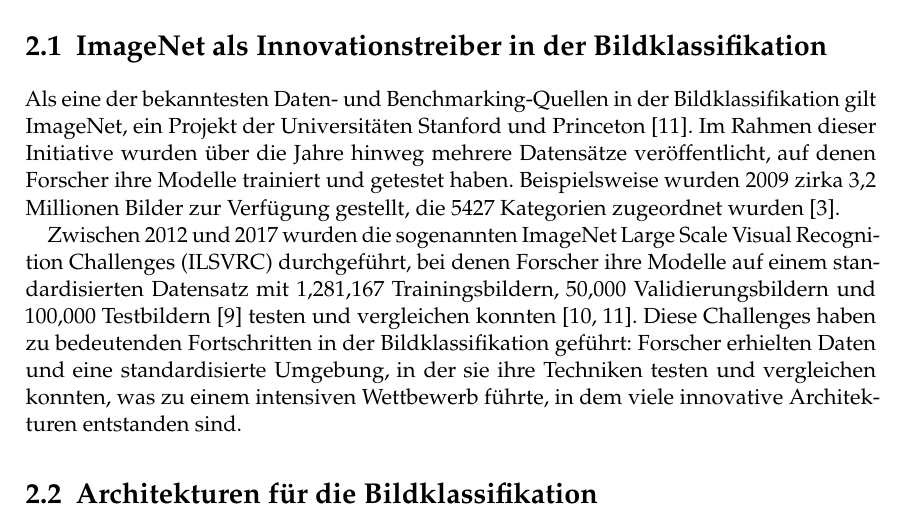
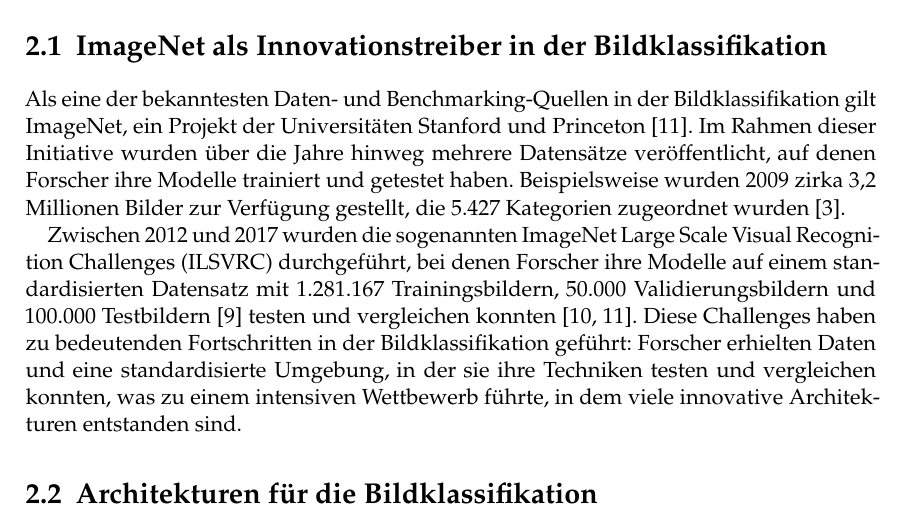
Before and after one commit to GermainGirndt/visual-explanaible-ai, a LaTeX thesis (documentation/ausarbeitung/htwsaar-i-mst-vorlage-2.25/htwsaar-i-mst-vorlage-2.25/htwsaar-i-mst-vorlage.tex, which reads documentation/ausarbeitung/htwsaar-i-mst-vorlage-2.25/htwsaar-i-mst-vorlage-2.25/Chapters/Grundlagen.tex): part of page 9 of 54, cut so that both start at the same text. Compiled offline with pdfLaTeX.

Commit message:
review grundlagen

```diff
--- a/documentation/ausarbeitung/htwsaar-i-mst-vorlage-2.25/htwsaar-i-mst-vorlage-2.25/Chapters/Grundlagen.tex
+++ b/documentation/ausarbeitung/htwsaar-i-mst-vorlage-2.25/htwsaar-i-mst-vorlage-2.25/Chapters/Grundlagen.tex
@@ -4,9 +4,9 @@
 
 \section{ImageNet als Innovationstreiber in der Bildklassifikation}
 
-Als eine der bekanntesten Daten- und Benchmarking-Quellen in der Bildklassifikation gilt ImageNet, ein Projekt der Universitäten Stanford und Princeton \cite{imagenet_homepage}. Im Rahmen dieser Initiative wurden über die Jahre hinweg mehrere Datensätze veröffentlicht, auf denen Forscher ihre Modelle trainiert und getestet haben. Beispielsweise wurden 2009 zirka 3,2 Millionen Bilder zur Verfügung gestellt, die 5427 Kategorien zugeordnet wurden \cite{deng2009imagenet}.
+Als eine der bekanntesten Daten- und Benchmarking-Quellen in der Bildklassifikation gilt ImageNet, ein Projekt der Universitäten Stanford und Princeton \cite{imagenet_homepage}. Im Rahmen dieser Initiative wurden über die Jahre hinweg mehrere Datensätze veröffentlicht, auf denen Forscher ihre Modelle trainiert und getestet haben. Beispielsweise wurden 2009 zirka 3,2 Millionen Bilder zur Verfügung gestellt, die 5.427 Kategorien zugeordnet wurden \cite{deng2009imagenet}.
 
-Zwischen 2012 und 2017 wurden die sogenannten ImageNet Large Scale Visual Recognition Challenges (ILSVRC) durchgeführt, bei denen Forscher ihre Modelle auf einem standardisierten Datensatz mit 1,281,167 Trainingsbildern, 50,000 Validierungsbildern und 100,000 Testbildern \cite{imagenet_download} testen und vergleichen konnten \cite{imagenet_lsvrc_challenge, imagenet_homepage}. Diese Challenges haben zu bedeutenden Fortschritten in der Bildklassifikation geführt: Forscher erhielten Daten und eine standardisierte Umgebung, in der sie ihre Techniken testen und vergleichen konnten, was zu einem intensiven Wettbewerb führte, in dem viele innovative Architekturen entstanden sind.
+Zwischen 2012 und 2017 wurden die sogenannten ImageNet Large Scale Visual Recognition Challenges (ILSVRC) durchgeführt, bei denen Forscher ihre Modelle auf einem standardisierten Datensatz mit 1.281.167 Trainingsbildern, 50.000 Validierungsbildern und 100.000 Testbildern \cite{imagenet_download} testen und vergleichen konnten \cite{imagenet_lsvrc_challenge, imagenet_homepage}. Diese Challenges haben zu bedeutenden Fortschritten in der Bildklassifikation geführt: Forscher erhielten Daten und eine standardisierte Umgebung, in der sie ihre Techniken testen und vergleichen konnten, was zu einem intensiven Wettbewerb führte, in dem viele innovative Architekturen entstanden sind.
 
 \section{Architekturen für die Bildklassifikation}
 
```
